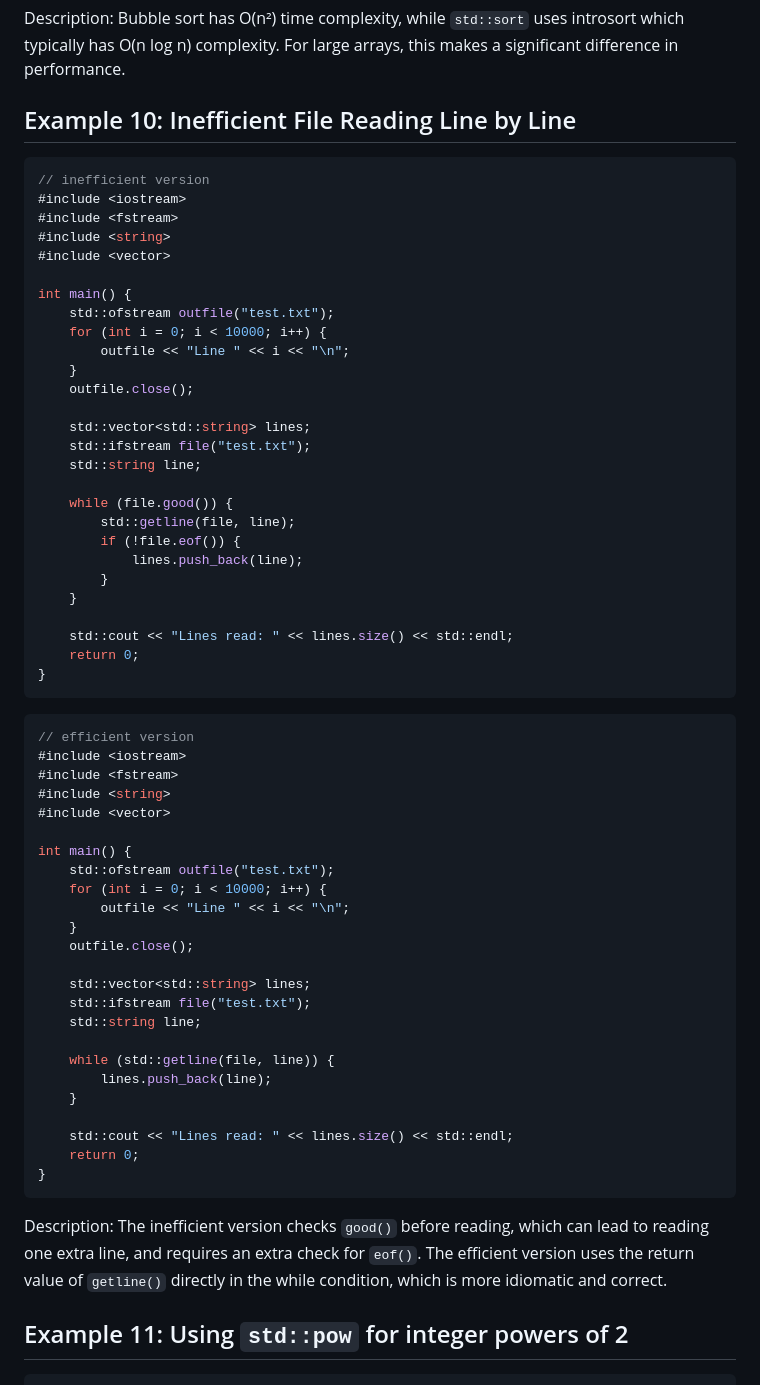
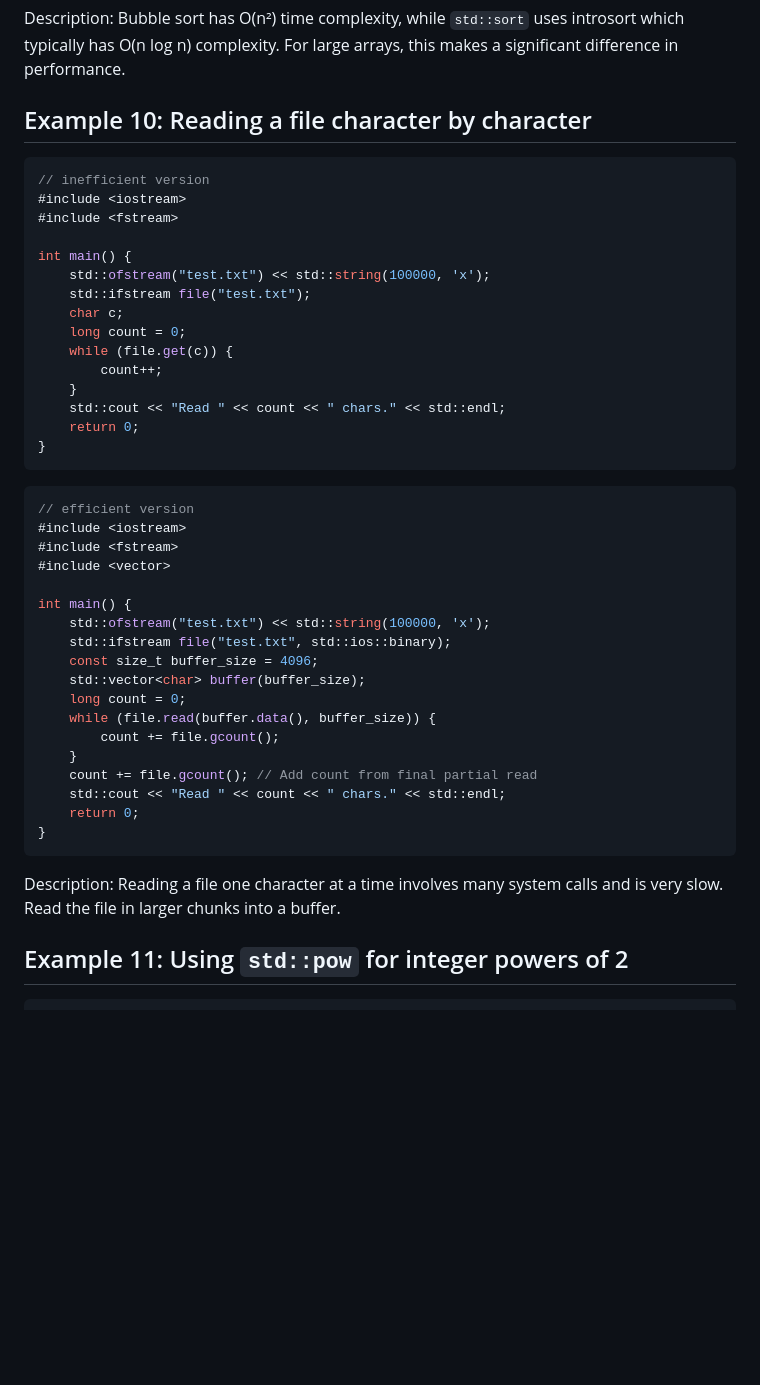
Before and after one commit to philipobi-bachelor/code-optimization-test, a Markdown page: examples.md, the part around the change printed below. Rendered like a GitHub page; blank space fills up the shorter version.

Commit message:
Replace example 10

````diff
--- a/examples.md
+++ b/examples.md
@@ -433,34 +433,22 @@ int main() {
 
 Description: Bubble sort has O(n²) time complexity, while `std::sort` uses introsort which typically has O(n log n) complexity. For large arrays, this makes a significant difference in performance.
 
-## Example 10: Inefficient File Reading Line by Line
+## Example 10: Reading a file character by character
 
 ```cpp
 // inefficient version
 #include <iostream>
 #include <fstream>
-#include <string>
-#include <vector>
-
-int main() {
-    std::ofstream outfile("test.txt");
-    for (int i = 0; i < 10000; i++) {
-        outfile << "Line " << i << "\n";
-    }
-    outfile.close();
-
-    std::vector<std::string> lines;
+
+int main() {
+    std::ofstream("test.txt") << std::string(100000, 'x');
     std::ifstream file("test.txt");
-    std::string line;
-
-    while (file.good()) {
-        std::getline(file, line);
-        if (!file.eof()) {
-            lines.push_back(line);
-        }
-    }
-
-    std::cout << "Lines read: " << lines.size() << std::endl;
+    char c;
+    long count = 0;
+    while (file.get(c)) {
+        count++;
+    }
+    std::cout << "Read " << count << " chars." << std::endl;
     return 0;
 }
 ```
@@ -469,30 +457,24 @@ int main() {
 // efficient version
 #include <iostream>
 #include <fstream>
-#include <string>
-#include <vector>
-
-int main() {
-    std::ofstream outfile("test.txt");
-    for (int i = 0; i < 10000; i++) {
-        outfile << "Line " << i << "\n";
-    }
-    outfile.close();
-
-    std::vector<std::string> lines;
-    std::ifstream file("test.txt");
-    std::string line;
-
-    while (std::getline(file, line)) {
-        lines.push_back(line);
-    }
-
-    std::cout << "Lines read: " << lines.size() << std::endl;
-    return 0;
-}
-```
-
-Description: The inefficient version checks `good()` before reading, which can lead to reading one extra line, and requires an extra check for `eof()`. The efficient version uses the return value of `getline()` directly in the while condition, which is more idiomatic and correct.
+#include <vector>
+
+int main() {
+    std::ofstream("test.txt") << std::string(100000, 'x');
+    std::ifstream file("test.txt", std::ios::binary);
+    const size_t buffer_size = 4096;
+    std::vector<char> buffer(buffer_size);
+    long count = 0;
+    while (file.read(buffer.data(), buffer_size)) {
+        count += file.gcount();
+    }
+    count += file.gcount(); // Add count from final partial read
+    std::cout << "Read " << count << " chars." << std::endl;
+    return 0;
+}
+```
+
+Description: Reading a file one character at a time involves many system calls and is very slow. Read the file in larger chunks into a buffer.
 
 ## Example 11: Using `std::pow` for integer powers of 2
 
````
Also changed, not shown: other parts of examples.md (+41 -62 lines).
